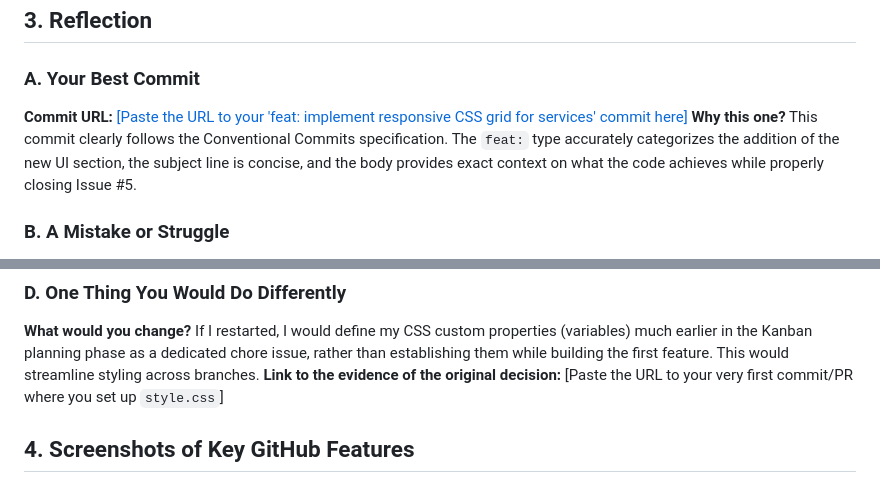
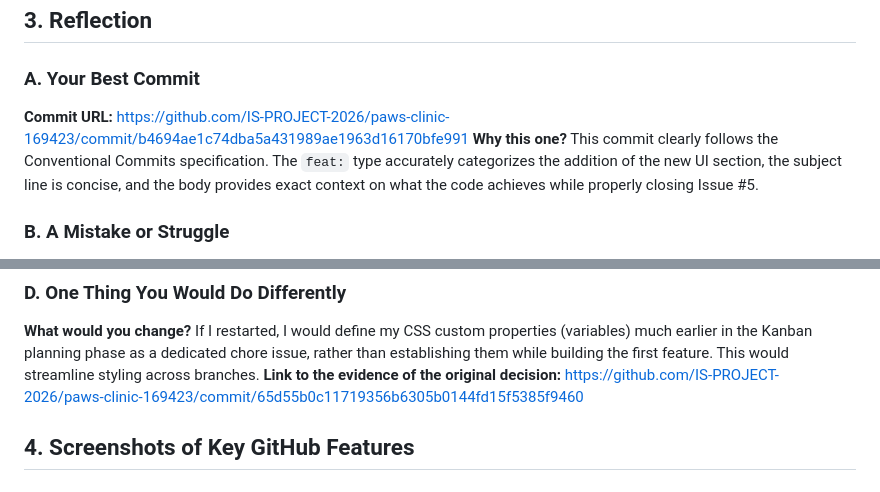
Before and after one commit to IS-PROJECT-2026/paws-clinic-169423, a Markdown page: submission.md, 2 parts joined by grey strips. Rendered like a GitHub page.

```diff
--- a/submission.md
+++ b/submission.md
@@ -11,7 +11,7 @@
 ## 3. Reflection
 
 ### A. Your Best Commit
-**Commit URL:** [[Paste the URL to your 'feat: implement responsive CSS grid for services' commit here]](https://github.com/IS-PROJECT-2026/paws-clinic-169423/commit/b4694ae1c74dba5a431989ae1963d16170bfe991)
+**Commit URL:** https://github.com/IS-PROJECT-2026/paws-clinic-169423/commit/b4694ae1c74dba5a431989ae1963d16170bfe991
 **Why this one?** This commit clearly follows the Conventional Commits specification. The `feat:` type accurately categorizes the addition of the new UI section, the subject line is concise, and the body provides exact context on what the code achieves while properly closing Issue #5.
 
 ### B. A Mistake or Struggle
@@ -24,7 +24,7 @@
 
 ### D. One Thing You Would Do Differently
 **What would you change?** If I restarted, I would define my CSS custom properties (variables) much earlier in the Kanban planning phase as a dedicated chore issue, rather than establishing them while building the first feature. This would streamline styling across branches.
-**Link to the evidence of the original decision:** [Paste the URL to your very first commit/PR where you set up `style.css`]
+**Link to the evidence of the original decision:** https://github.com/IS-PROJECT-2026/paws-clinic-169423/commit/65d55b0c11719356b6305b0144fd15f5385f9460
 
 ## 4. Screenshots of Key GitHub Features
 
```
